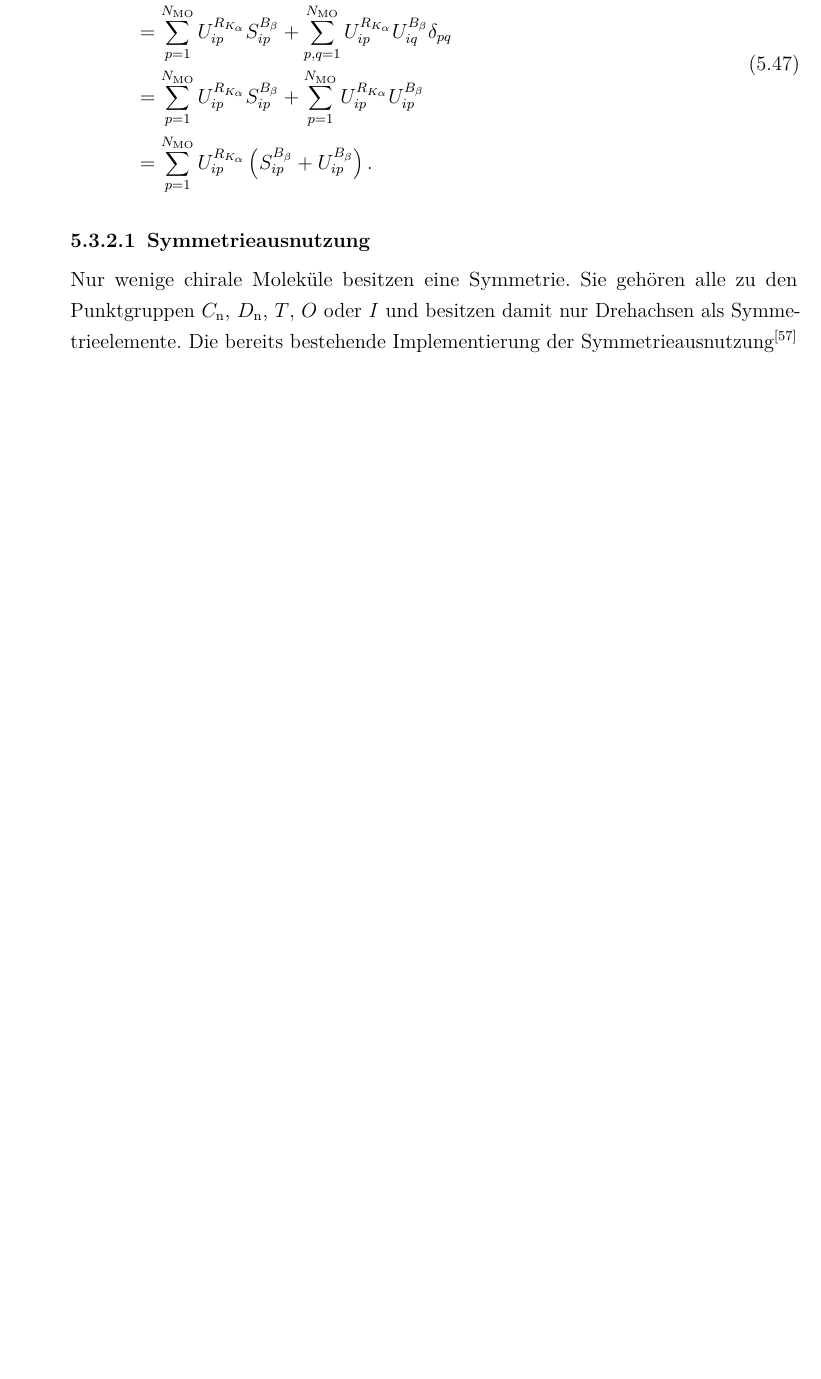
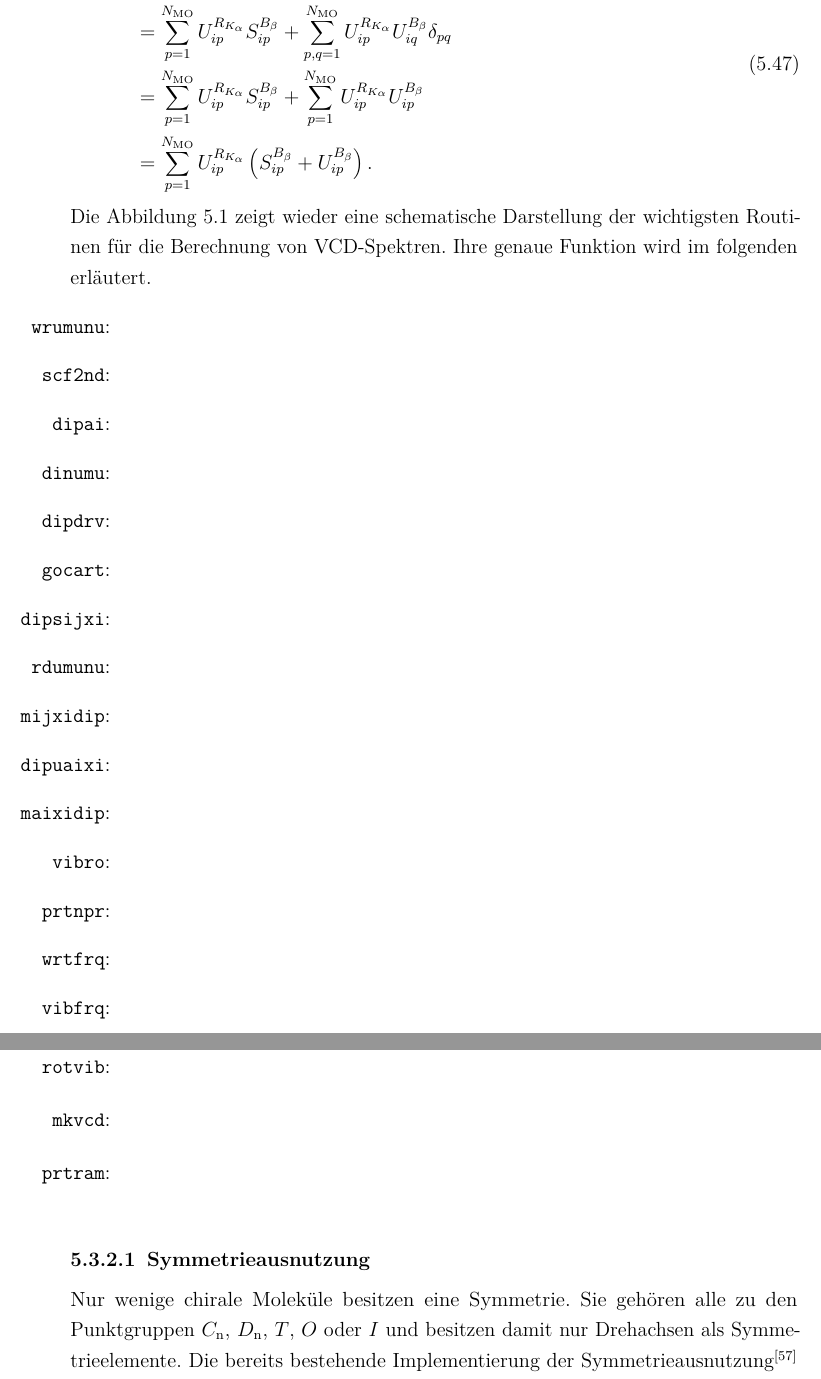
Before and after one commit to Reiterkk/promotion, a LaTeX thesis (Promotion.tex, which reads kapitel/funktionalitaet.tex): part of page 65 of 83 before the commit and two parts of pages 65 and 66 of 85 after it, the two joined at a grey line, cut so that both start at the same text, the shorter picture padded with empty space. Compiled offline with pdfLaTeX.

Commit message:
june_27th

```diff
--- a/kapitel/funktionalitaet.tex
+++ b/kapitel/funktionalitaet.tex
@@ -315,3 +315,24 @@ Die Implementierung zur Berechnung von \ac{vcd}-Spektren lässt sich am Einfachs
 	&=\sum_{p=1}^{N_{\text{MO}}}U_{ip}^{R_{K_\alpha}}\left(S_{ip}^{B_\beta}+U_{ip}^{B_\beta}\right).
 	\end{aligned}
 	\end{equation}
+	Die Abbildung \ref{abb:programmstrukur_vcd} zeigt wieder eine schematische Darstellung der wichtigsten Routinen für die Berechnung von \ac{vcd}-Spektren. Ihre genaue Funktion wird im folgenden erläutert.
+\begin{itemize}
+	\item[\texttt{wrumunu}:]
+	\item[\texttt{scf2nd}:]
+	\item[\texttt{dipai}:]
+	\item[\texttt{dinumu}:]
+	\item[\texttt{dipdrv}:]
+	\item[\texttt{gocart}:]
+	\item[\texttt{dipsijxi}:]
+	\item[\texttt{rdumunu}:]
+	\item[\texttt{mijxidip}:]
+	\item[\texttt{dipuaixi}:]
+	\item[\texttt{maixidip}:]
+	\item[\texttt{vibro}:]
+	\item[\texttt{prtnpr}:]
+	\item[\texttt{wrtfrq}:]
+	\item[\texttt{vibfrq}:]
+	\item[\texttt{rotvib}:]
+	\item[\texttt{mkvcd}:]
+	\item[\texttt{prtram}:]
+\end{itemize}
@@ -318,3 +345,5 @@ Die Implementierung zur Berechnung von \ac{vcd}-Spektren lässt sich am Einfachs
+\label{abb:programmstrukur_vcd}
+\end{figure}
 
 
 	\subsubsection{Symmetrieausnutzung}
```
Also changed, not shown: kapitel/effizienz.tex (+1 -1 lines), Promotion.pdf, gfx/aoforce_vcd.pdf (added), gfx/aoforce_vcd.svg (added), gfx/mpshift_vcd.svg (added), gfx/vcd.pdf (added), gfx/vcd.svg (added), kapitel/funktionalitaet.tex (6 more changed lines), 17 other files.
